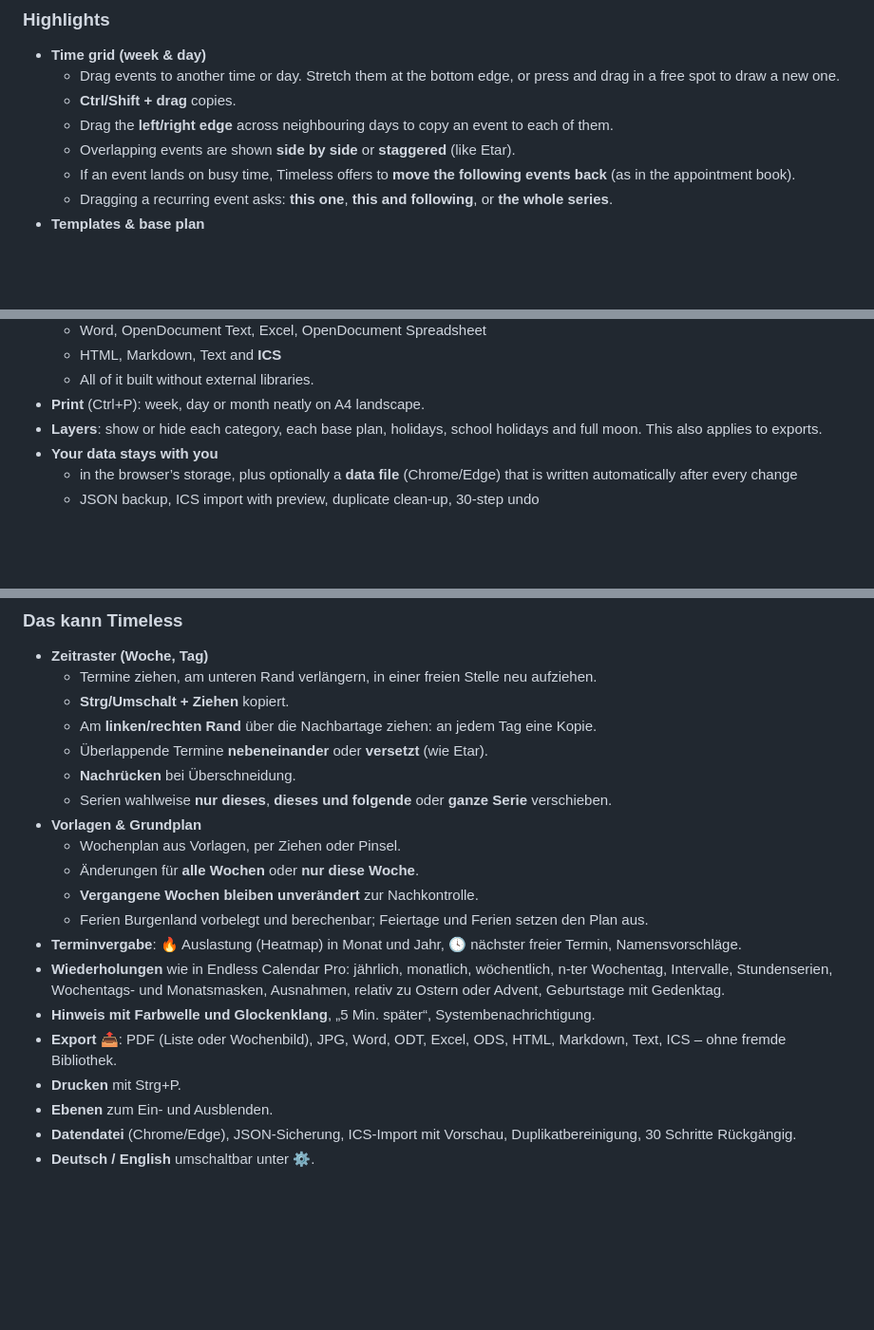
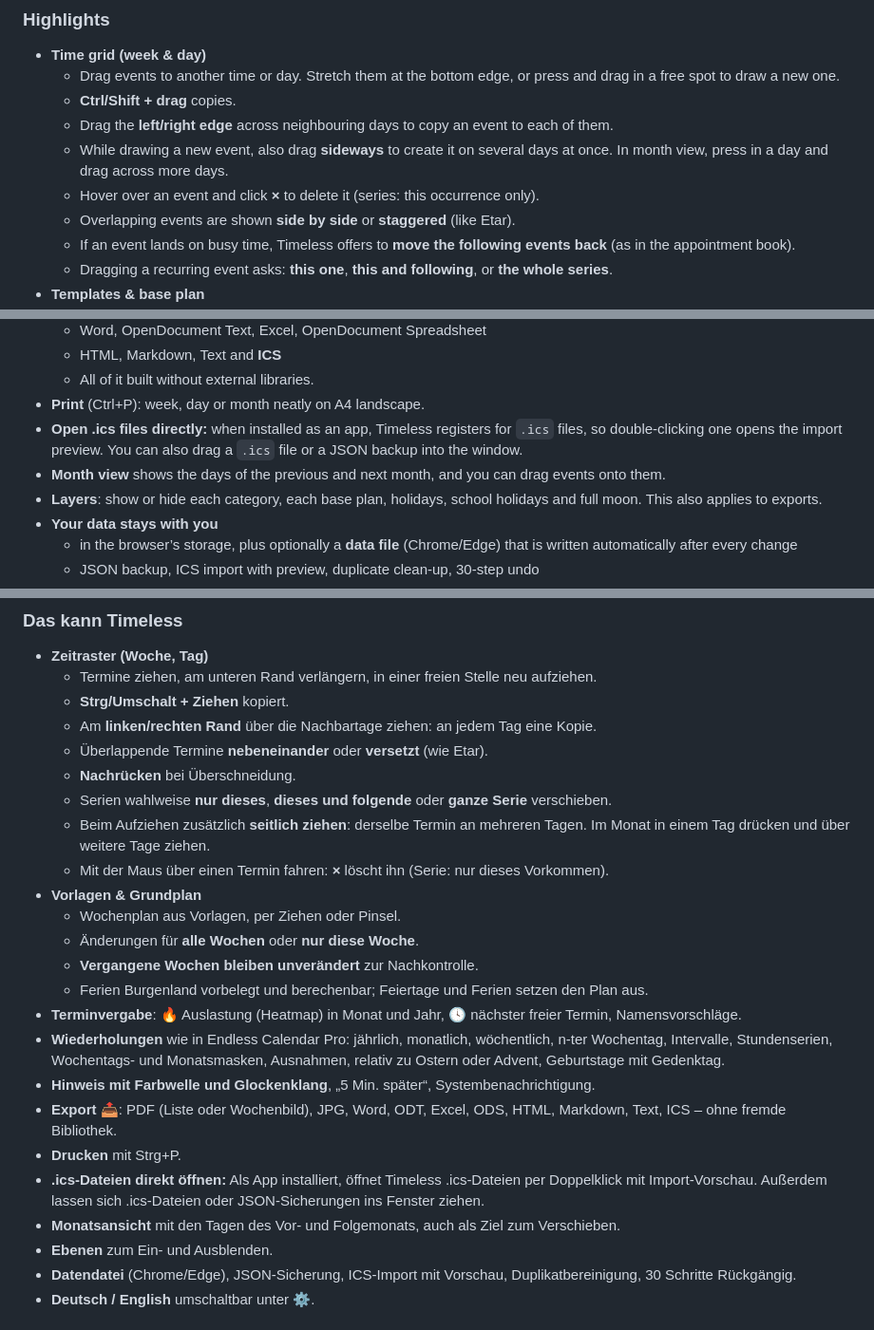
Before and after one commit to HeinzBundschuh/timeless, a Markdown page: README.md, 3 parts joined by grey strips. Shown at 95% size. Drawn GitHub-style; blank space fills up the shorter version.

```diff
--- a/README.md
+++ b/README.md
@@ -21,6 +21,8 @@ Timeless merges three of my earlier projects – **Endless Calendar Pro**, **tim
   - Drag events to another time or day. Stretch them at the bottom edge, or press and drag in a free spot to draw a new one.
   - **Ctrl/Shift + drag** copies.
   - Drag the **left/right edge** across neighbouring days to copy an event to each of them.
+  - While drawing a new event, also drag **sideways** to create it on several days at once. In month view, press in a day and drag across more days.
+  - Hover over an event and click **×** to delete it (series: this occurrence only).
   - Overlapping events are shown **side by side** or **staggered** (like Etar).
   - If an event lands on busy time, Timeless offers to **move the following events back** (as in the appointment book).
   - Dragging a recurring event asks: **this one**, **this and following**, or **the whole series**.
@@ -41,6 +43,8 @@ Timeless merges three of my earlier projects – **Endless Calendar Pro**, **tim
   - HTML, Markdown, Text and **ICS**
   - All of it built without external libraries.
 - **Print** (Ctrl+P): week, day or month neatly on A4 landscape.
+- **Open .ics files directly:** when installed as an app, Timeless registers for `.ics` files, so double-clicking one opens the import preview. You can also drag a `.ics` file or a JSON backup into the window.
+- **Month view** shows the days of the previous and next month, and you can drag events onto them.
 - **Layers**: show or hide each category, each base plan, holidays, school holidays and full moon. This also applies to exports.
 - **Your data stays with you**
   - in the browser’s storage, plus optionally a **data file** (Chrome/Edge) that is written automatically after every change
@@ -91,6 +95,8 @@ Timeless vereint drei meiner Projekte zu einem Kalender mit moderner Wochenansic
   - Überlappende Termine **nebeneinander** oder **versetzt** (wie Etar).
   - **Nachrücken** bei Überschneidung.
   - Serien wahlweise **nur dieses**, **dieses und folgende** oder **ganze Serie** verschieben.
+  - Beim Aufziehen zusätzlich **seitlich ziehen**: derselbe Termin an mehreren Tagen. Im Monat in einem Tag drücken und über weitere Tage ziehen.
+  - Mit der Maus über einen Termin fahren: **×** löscht ihn (Serie: nur dieses Vorkommen).
 - **Vorlagen & Grundplan**
   - Wochenplan aus Vorlagen, per Ziehen oder Pinsel.
   - Änderungen für **alle Wochen** oder **nur diese Woche**.
@@ -101,6 +107,8 @@ Timeless vereint drei meiner Projekte zu einem Kalender mit moderner Wochenansic
 - **Hinweis mit Farbwelle und Glockenklang**, „5 Min. später“, Systembenachrichtigung.
 - **Export** 📤: PDF (Liste oder Wochenbild), JPG, Word, ODT, Excel, ODS, HTML, Markdown, Text, ICS – ohne fremde Bibliothek.
 - **Drucken** mit Strg+P.
+- **.ics-Dateien direkt öffnen:** Als App installiert, öffnet Timeless .ics-Dateien per Doppelklick mit Import-Vorschau. Außerdem lassen sich .ics-Dateien oder JSON-Sicherungen ins Fenster ziehen.
+- **Monatsansicht** mit den Tagen des Vor- und Folgemonats, auch als Ziel zum Verschieben.
 - **Ebenen** zum Ein- und Ausblenden.
 - **Datendatei** (Chrome/Edge), JSON-Sicherung, ICS-Import mit Vorschau, Duplikatbereinigung, 30 Schritte Rückgängig.
 - **Deutsch / English** umschaltbar unter ⚙️.
```
